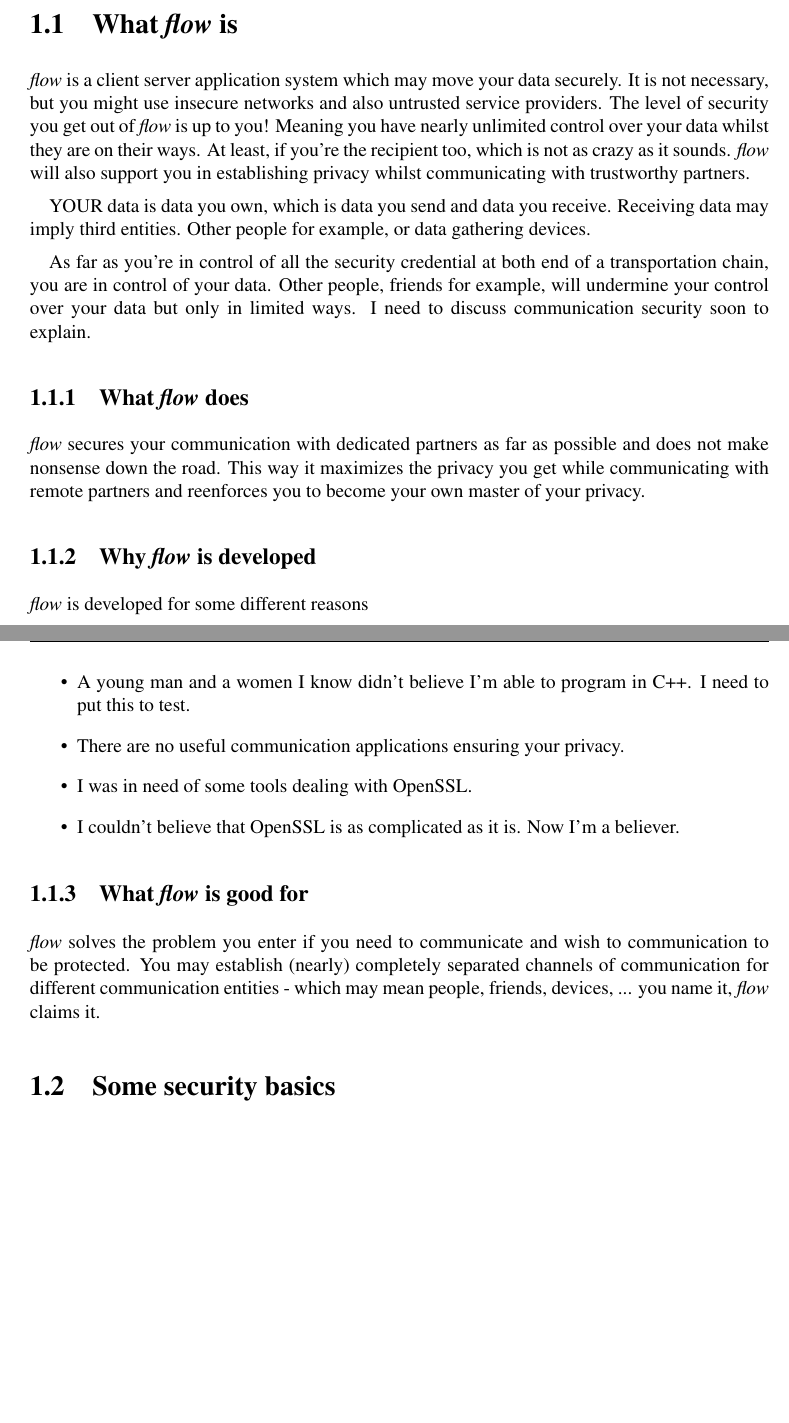
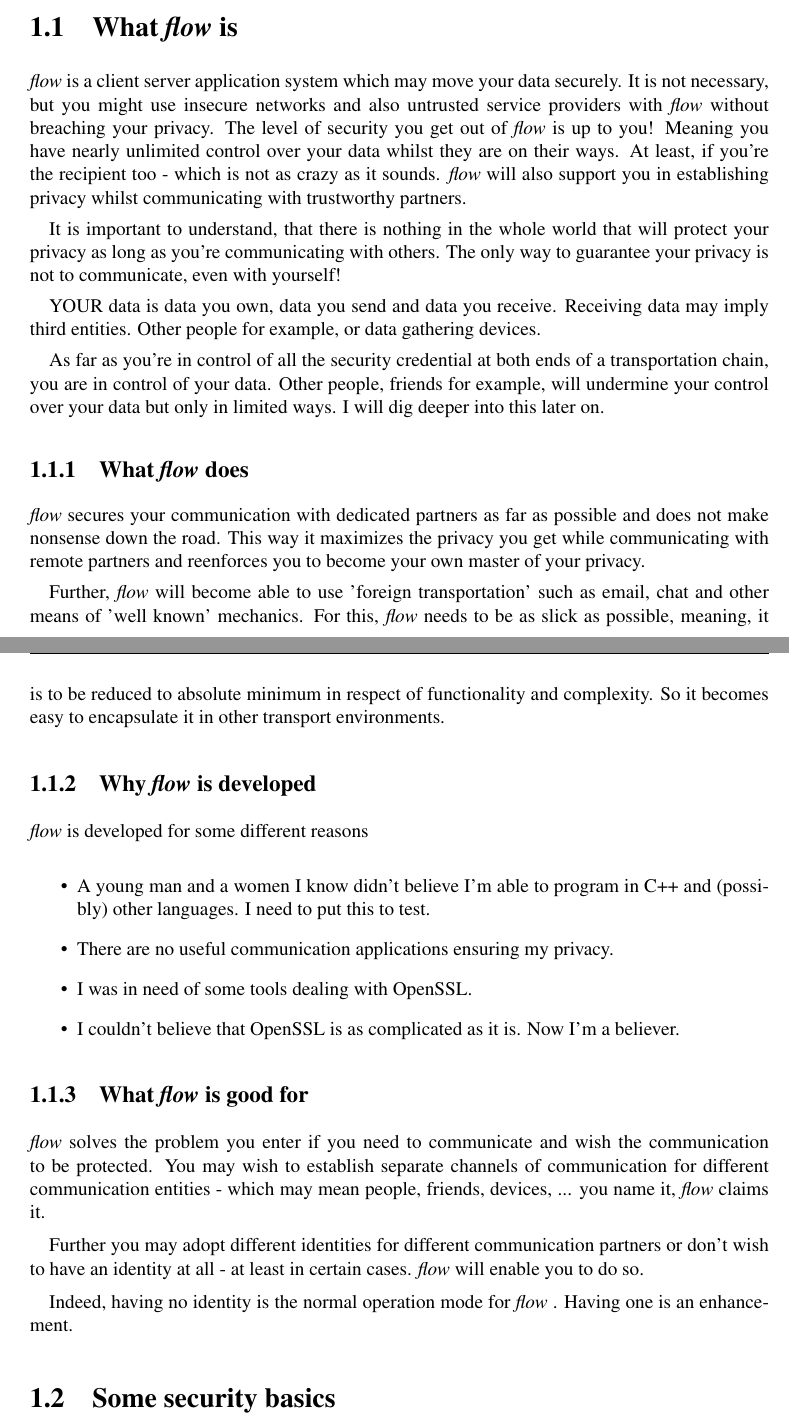
Before and after one commit to morgner/flow, a LaTeX book (documentation/flow.tex): two parts of pages 7 and 8 of 25 before the commit and two parts of pages 7 and 8 of 27 after it, joined at a grey line, cut so that both start at the same text, the shorter picture padded with empty space. Compiled offline with pdfLaTeX.

Commit message:
documentation

```diff
--- a/documentation/flow.tex
+++ b/documentation/flow.tex
@@ -86,30 +86,38 @@
 
 \section{What \flow is}
 
-\flow is a client server application system which may move your data securely. It is not necessary, but you might use insecure networks and also untrusted service providers. The level of security you get out of \flow is up to you! Meaning you have nearly unlimited control over your data whilst they are on their ways. At least, if you're the recipient too, which is not as crazy as it sounds. \flow will also support you in establishing privacy whilst communicating with trustworthy partners.
+\flow is a client server application system which may move your data securely. It is not necessary, but you might use insecure networks and also untrusted service providers with \flow without breaching your privacy. The level of security you get out of \flow is up to you! Meaning you have nearly unlimited control over your data whilst they are on their ways. At least, if you're the recipient too - which is not as crazy as it sounds. \flow will also support you in establishing privacy whilst communicating with trustworthy partners.
 
-YOUR data is data you own, which is data you send and data you receive. Receiving data may imply third entities. Other people for example, or data gathering devices.
+It is important to understand, that there is nothing in the whole world that will protect your privacy as long as you're communicating with others. The only way to guarantee your privacy is not to communicate, even with yourself!
 
-As far as you're in control of all the security credential at both end of a transportation chain, you are in control of your data. Other people, friends for example, will undermine your control over your data but only in limited ways. I need to discuss communication security soon to explain.
+YOUR data is data you own, data you send and data you receive. Receiving data may imply third entities. Other people for example, or data gathering devices.
+
+As far as you're in control of all the security credential at both ends of a transportation chain, you are in control of your data. Other people, friends for example, will undermine your control over your data but only in limited ways. I will dig deeper into this later on.
 
 \subsection{What \flow does}
 
 \flow secures your communication with dedicated partners as far as possible and does not make nonsense down the road. This way it maximizes the privacy you get while communicating with remote partners and reenforces you to become your own master of your privacy.
+
+Further, \flow will become able to use 'foreign transportation' such as email, chat and other means of 'well known' mechanics. For this, \flow needs to be as slick as possible, meaning, it is to be reduced to absolute minimum in respect of functionality and complexity. So it becomes easy to encapsulate it in other transport environments.
 
 \subsection{Why \flow is developed}
 
 \flow is developed for some different reasons
 
 \begin{itemize}
-  \item {A young man and a women I know didn't believe I'm able to program in C++. I need to put this to test.}
-  \item {There are no useful communication applications ensuring your privacy.}
+  \item {A young man and a women I know didn't believe I'm able to program in C++ and (possibly) other languages. I need to put this to test.}
+  \item {There are no useful communication applications ensuring my privacy.}
   \item {I was in need of some tools dealing with OpenSSL.}
   \item {I couldn't believe that OpenSSL is as complicated as it is. Now I'm a believer.}
 \end{itemize}
 
 \subsection{What \flow is good for}
 
-\flow solves the problem you enter if you need to communicate and wish to communication to be protected. You may establish (nearly) completely separated channels of communication for different communication entities - which may mean people, friends, devices, ... you name it, \flow claims it.
+\flow solves the problem you enter if you need to communicate and wish the communication to be protected. You may wish to establish separate channels of communication for different communication entities - which may mean people, friends, devices, ... you name it, \flow claims it.
+
+Further you may adopt different identities for different communication partners or don't wish to have an identity at all - at least in certain cases. \flow will enable you to do so.
+
+Indeed, having no identity is the normal operation mode for \flow. Having one is an enhancement.
 
 
 \section{Some security basics}
```
Also changed, not shown: documentation/flow.pdf.
